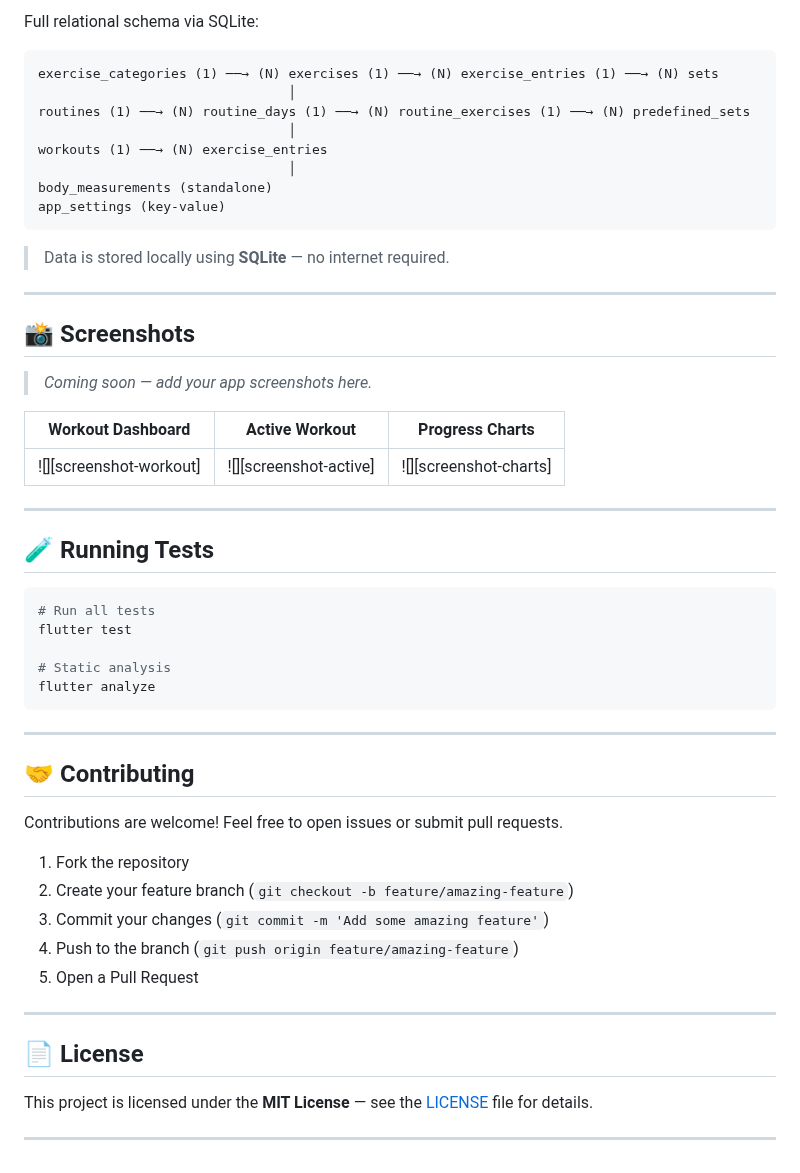
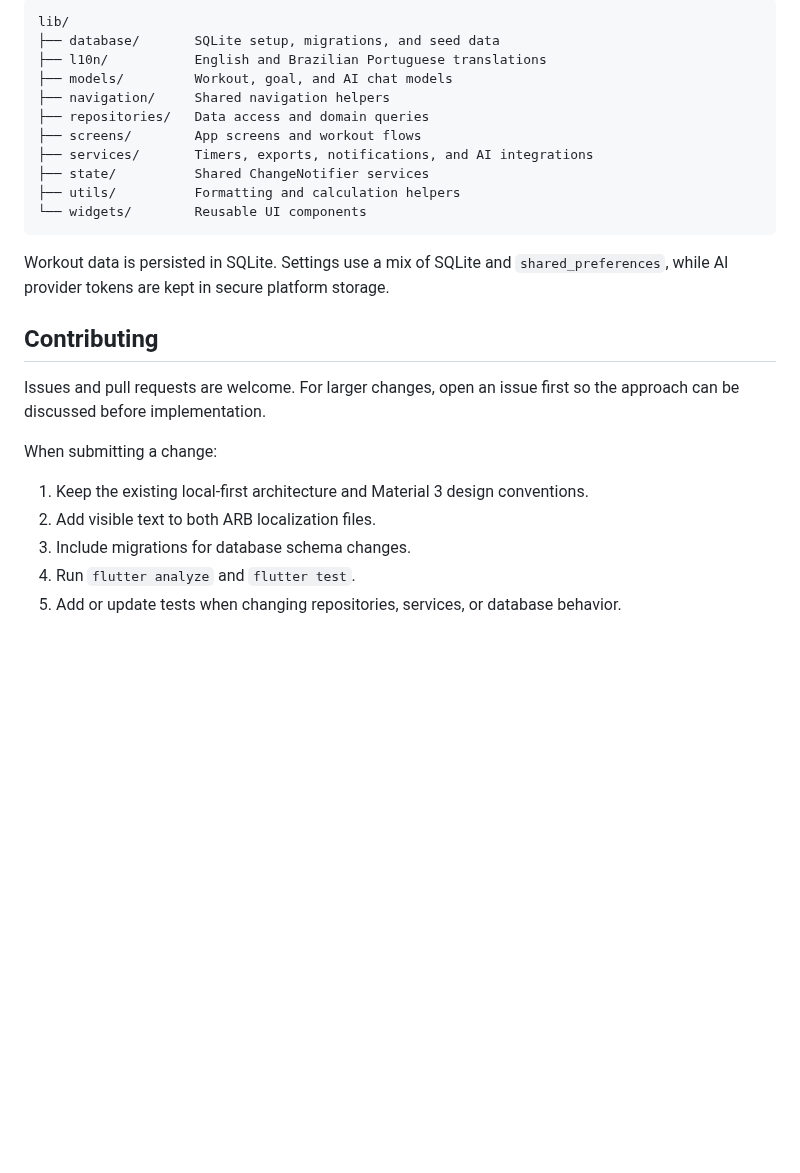
Before and after one commit to RafaelGoulartB/workout-notes, a Markdown page: README.md, the part around one of its changes. GitHub-like rendering; blank space fills up the shorter version.

````diff
--- a/README.md
+++ b/README.md
@@ -136,57 +119,28 @@ lib/
 
-Full relational schema via SQLite:
-
-```
-exercise_categories (1) ──→ (N) exercises (1) ──→ (N) exercise_entries (1) ──→ (N) sets
-                                │
-routines (1) ──→ (N) routine_days (1) ──→ (N) routine_exercises (1) ──→ (N) predefined_sets
-                                │
-workouts (1) ──→ (N) exercise_entries
-                                │
-body_measurements (standalone)
-app_settings (key-value)
+```text
+lib/
+├── database/       SQLite setup, migrations, and seed data
+├── l10n/           English and Brazilian Portuguese translations
+├── models/         Workout, goal, and AI chat models
+├── navigation/     Shared navigation helpers
+├── repositories/   Data access and domain queries
+├── screens/        App screens and workout flows
+├── services/       Timers, exports, notifications, and AI integrations
+├── state/          Shared ChangeNotifier services
+├── utils/          Formatting and calculation helpers
+└── widgets/        Reusable UI components
 ```
 
-> Data is stored locally using **SQLite** — no internet required.
+Workout data is persisted in SQLite. Settings use a mix of SQLite and `shared_preferences`, while AI provider tokens are kept in secure platform storage.
 
----
+## Contributing
 
-## 📸 Screenshots
+Issues and pull requests are welcome. For larger changes, open an issue first so the approach can be discussed before implementation.
 
-> *Coming soon — add your app screenshots here.*
+When submitting a change:
 
-| Workout Dashboard | Active Workout | Progress Charts |
-|---|---|---|
-| ![][screenshot-workout] | ![][screenshot-active] | ![][screenshot-charts] |
-
----
-
-## 🧪 Running Tests
-
-```bash
-# Run all tests
-flutter test
-
-# Static analysis
-flutter analyze
-```
-
----
-
-## 🤝 Contributing
-
-Contributions are welcome! Feel free to open issues or submit pull requests.
-
-1. Fork the repository
-2. Create your feature branch (`git checkout -b feature/amazing-feature`)
-3. Commit your changes (`git commit -m 'Add some amazing feature'`)
-4. Push to the branch (`git push origin feature/amazing-feature`)
-5. Open a Pull Request
-
----
-
-## 📄 License
-
-This project is licensed under the **MIT License** — see the [LICENSE](LICENSE) file for details.
-
----
+1. Keep the existing local-first architecture and Material 3 design conventions.
+2. Add visible text to both ARB localization files.
+3. Include migrations for database schema changes.
+4. Run `flutter analyze` and `flutter test`.
+5. Add or update tests when changing repositories, services, or database behavior.
````
Also changed, not shown: other parts of README.md (+91 -108 lines), assets/screenshots/body-measurements.png (added), assets/screenshots/home.png (added), assets/screenshots/progress.png (added), assets/screenshots/workout-finish.png (added), assets/screenshots/workout-progress.png (added).
